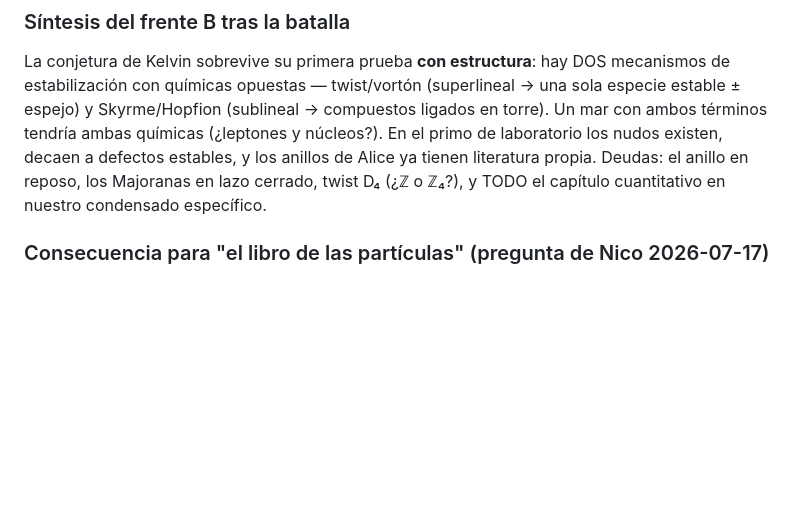
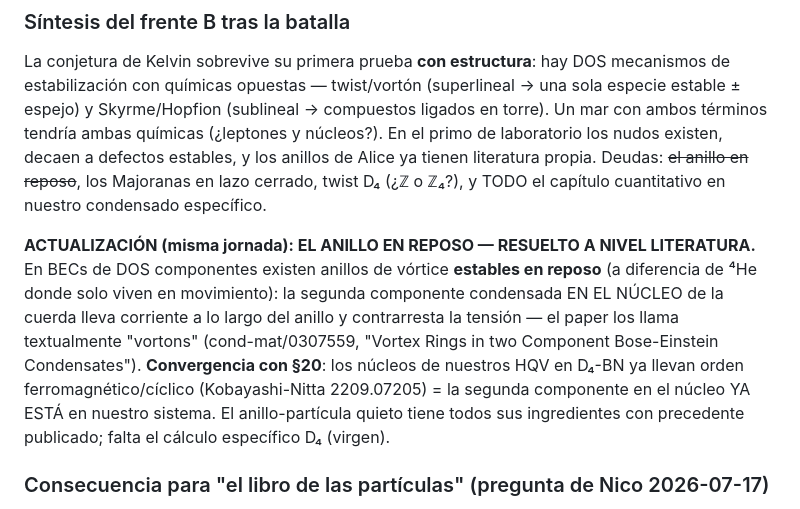
Before and after one commit to IrigoyenNicolas1991/ift-theory, a Markdown page: especulativo/BITACORA-campana-condensado-2026-07-16.md, the part around the change. GitHub-like rendering; blank space fills up the shorter version.

Commit message:
Bitácora §21-bis: el anillo en reposo resuelto a nivel literatura — vortones estáticos en BECs de dos componentes; nuestros núcleos FM/cíclicos son la segunda componente
Co-Authored-By: Claude Fable 5 <noreply@anthropic.com>

```diff
--- a/especulativo/BITACORA-campana-condensado-2026-07-16.md
+++ b/especulativo/BITACORA-campana-condensado-2026-07-16.md
@@ -795,9 +795,20 @@ mecanismos de estabilización con químicas opuestas — twist/vortón (superlin
 una sola especie estable ± espejo) y Skyrme/Hopfion (sublineal → compuestos ligados
 en torre). Un mar con ambos términos tendría ambas químicas (¿leptones y núcleos?).
 En el primo de laboratorio los nudos existen, decaen a defectos estables, y los
-anillos de Alice ya tienen literatura propia. Deudas: el anillo en reposo, los
+anillos de Alice ya tienen literatura propia. Deudas: ~~el anillo en reposo~~, los
 Majoranas en lazo cerrado, twist D₄ (¿ℤ o ℤ₄?), y TODO el capítulo cuantitativo en
 nuestro condensado específico.
+
+**ACTUALIZACIÓN (misma jornada): EL ANILLO EN REPOSO — RESUELTO A NIVEL LITERATURA.**
+En BECs de DOS componentes existen anillos de vórtice **estables en reposo** (a
+diferencia de ⁴He donde solo viven en movimiento): la segunda componente condensada
+EN EL NÚCLEO de la cuerda lleva corriente a lo largo del anillo y contrarresta la
+tensión — el paper los llama textualmente "vortons" (cond-mat/0307559, "Vortex Rings
+in two Component Bose-Einstein Condensates"). **Convergencia con §20**: los núcleos de
+nuestros HQV en D₄-BN ya llevan orden ferromagnético/cíclico (Kobayashi-Nitta
+2209.07205) = la segunda componente en el núcleo YA ESTÁ en nuestro sistema. El
+anillo-partícula quieto tiene todos sus ingredientes con precedente publicado; falta
+el cálculo específico D₄ (virgen).
 
 ### Consecuencia para "el libro de las partículas" (pregunta de Nico 2026-07-17)
 Veredicto sostenido: TODAVÍA NO. La tabla es rica (no-abeliana, con decaimientos,
```
